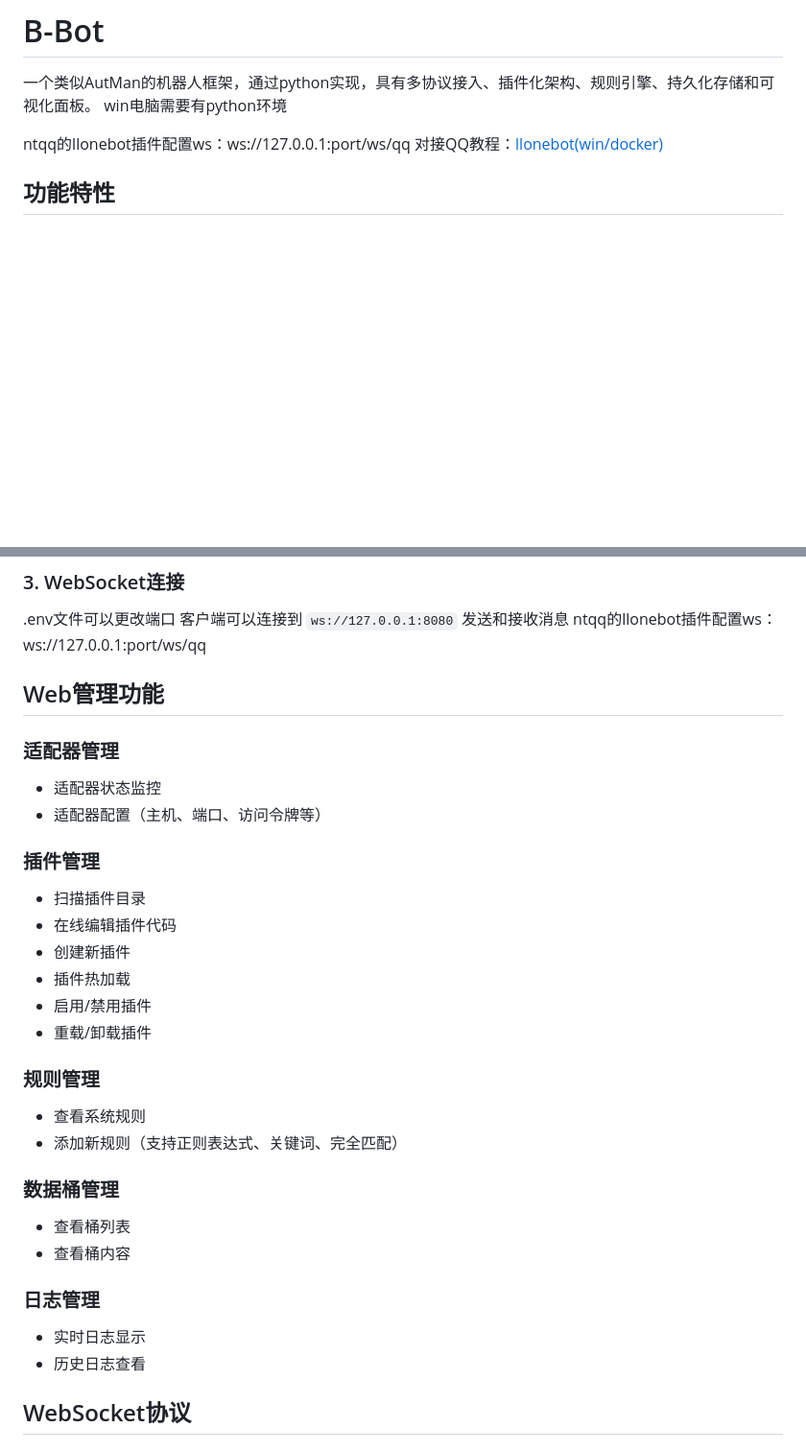
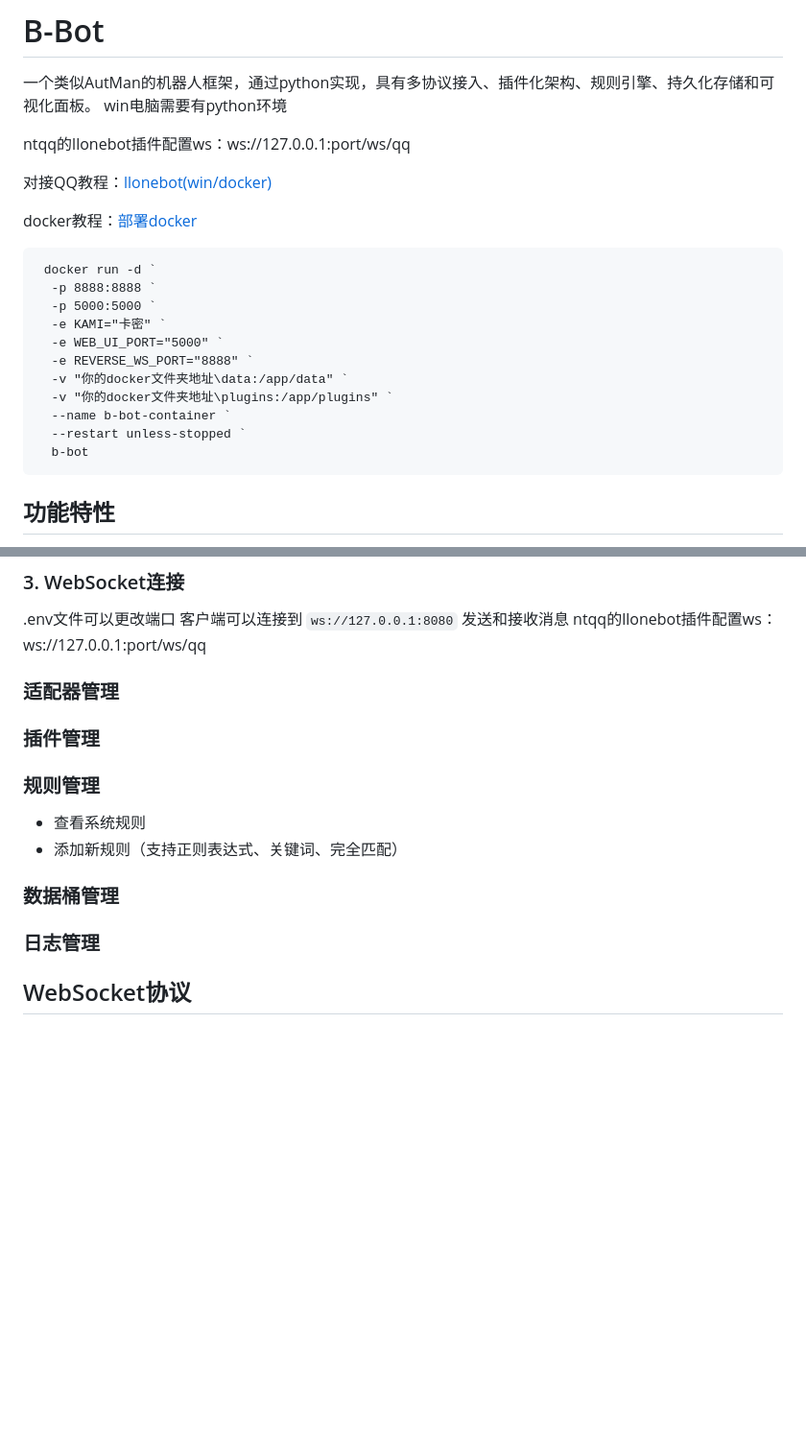
Before and after one commit to 241793/B-Bot, a Markdown page: README.md, 2 parts joined by grey strips. Shown at 96% size. Drawn GitHub-style; blank space fills up the shorter version.

````diff
--- a/README.md
+++ b/README.md
@@ -4,8 +4,24 @@
 win电脑需要有python环境
 
 ntqq的llonebot插件配置ws：ws://127.0.0.1:port/ws/qq
+
 对接QQ教程：<a href="https://bchome.dpdns.org/index.php/archives/157/" target="_blank">llonebot(win/docker)</a>
 
+docker教程：<a href="https://bchome.dpdns.org/index.php/archives/168/" target="_blank">部署docker</a>
+
+```docker
+ docker run -d `
+  -p 8888:8888 `
+  -p 5000:5000 `
+  -e KAMI="卡密" `
+  -e WEB_UI_PORT="5000" `
+  -e REVERSE_WS_PORT="8888" `
+  -v "你的docker文件夹地址\data:/app/data" `
+  -v "你的docker文件夹地址\plugins:/app/plugins" `
+  --name b-bot-container `
+  --restart unless-stopped `
+  b-bot
+```
 ## 功能特性
 
 - **多协议接入器**: 支持WebSocket等协议，可对接QQ等平台
@@ -31,31 +47,18 @@ B-BOT.exe一键运行
 .env文件可以更改端口
 客户端可以连接到 `ws://127.0.0.1:8080` 发送和接收消息
 ntqq的llonebot插件配置ws：ws://127.0.0.1:port/ws/qq
-## Web管理功能
 
 ### 适配器管理
-- 适配器状态监控
-- 适配器配置（主机、端口、访问令牌等）
 
 ### 插件管理
-- 扫描插件目录
-- 在线编辑插件代码
-- 创建新插件
-- 插件热加载
-- 启用/禁用插件
-- 重载/卸载插件
 
 ### 规则管理
 - 查看系统规则
 - 添加新规则（支持正则表达式、关键词、完全匹配）
 
 ### 数据桶管理
-- 查看桶列表
-- 查看桶内容
 
 ### 日志管理
-- 实时日志显示
-- 历史日志查看
 
 ## WebSocket协议
 
````
Also changed, not shown: other parts of README.md (+1 -38 lines).
